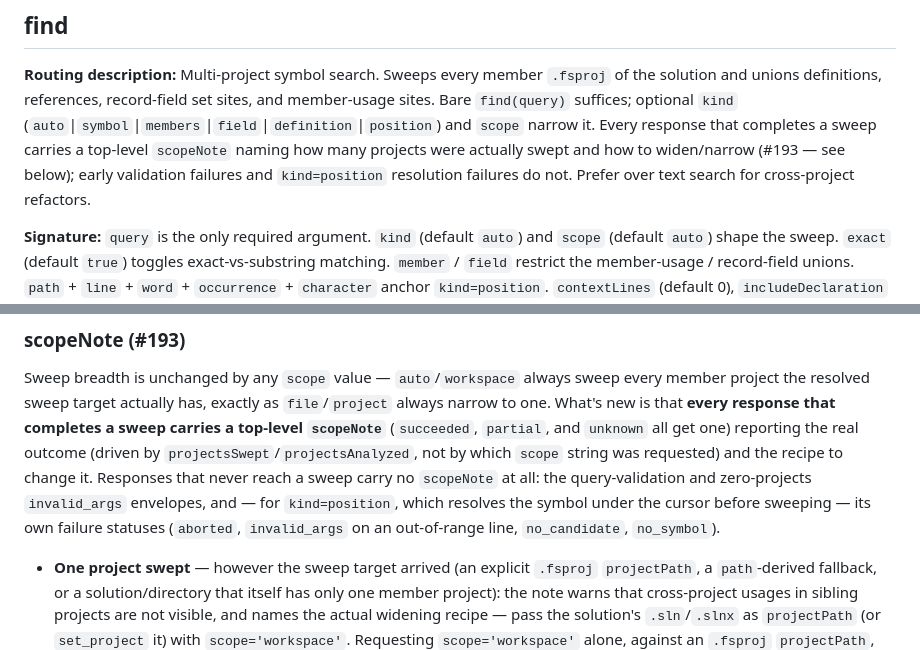
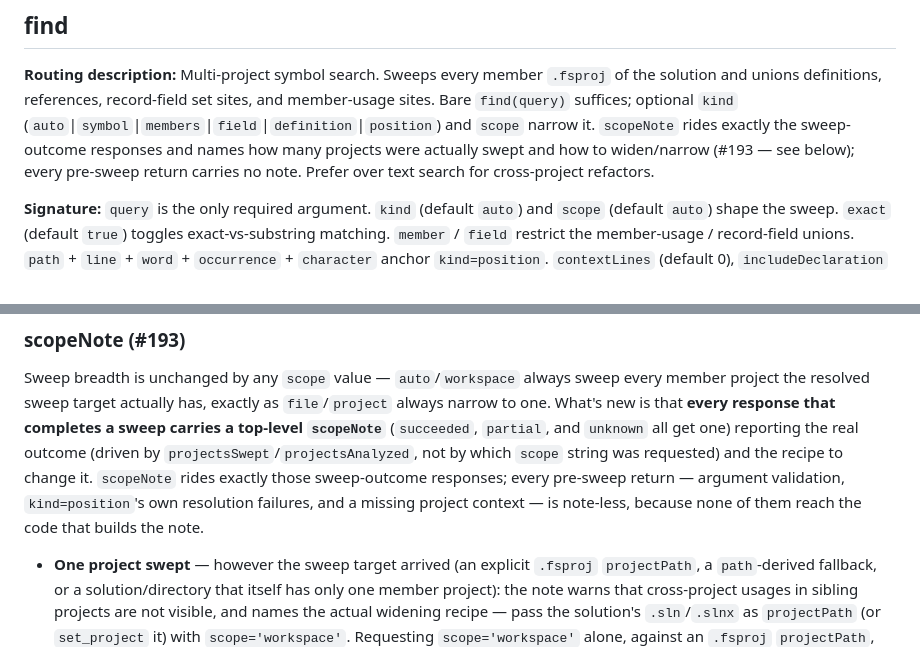
Before and after one commit to Neftedollar/FsLangMCP, a Markdown page: docs/tools-detailed.md, 2 parts joined by grey strips. Rendered like a GitHub page.

Commit message:
docs: replace the scopeNote note-less enumeration with the rule it rides on (#193)
The MF-1 fix listed specific note-less statuses (invalid_args, aborted,
no_candidate, no_symbol), but that list itself missed two more pre-sweep
returns: validateSourcePath's {status:"error", errorKind:"InvalidArgument"}
on a bad kind=position path, and the "find needs a project context"
invalid_args envelope emitted before any project resolution is attempted.
Any enumeration invites the next miss.

Replaced both passages with the rule the emitter actually implements:
scopeNote rides exactly the sweep-outcome responses (succeeded/partial/
unknown); every pre-sweep return -- argument validation, kind=position's
own resolution failures, and a missing project context -- is note-less,
because none of those paths reach the code that builds the note. No list
left to drift.

```diff
--- a/docs/tools-detailed.md
+++ b/docs/tools-detailed.md
@@ -19,10 +19,10 @@ The consolidation aliases below were removed in v0.13.1 and are no longer regist
 **Routing description:** Multi-project symbol search. Sweeps every member `.fsproj` of the
 solution and unions definitions, references, record-field set sites, and member-usage sites.
 Bare `find(query)` suffices; optional `kind`
-(`auto`|`symbol`|`members`|`field`|`definition`|`position`) and `scope` narrow it. Every response
-that completes a sweep carries a top-level `scopeNote` naming how many projects were actually
-swept and how to widen/narrow (#193 — see below); early validation failures and `kind=position`
-resolution failures do not. Prefer over text search for cross-project refactors.
+(`auto`|`symbol`|`members`|`field`|`definition`|`position`) and `scope` narrow it. `scopeNote`
+rides exactly the sweep-outcome responses and names how many projects were actually swept and how
+to widen/narrow (#193 — see below); every pre-sweep return carries no note. Prefer over text search
+for cross-project refactors.
 
 **Signature:** `query` is the only required argument. `kind` (default `auto`) and `scope` (default
 `auto`) shape the sweep. `exact` (default `true`) toggles exact-vs-substring matching. `member` /
@@ -46,10 +46,9 @@ project the resolved sweep target actually has, exactly as `file`/`project` alwa
 What's new is that **every response that completes a sweep carries a top-level `scopeNote`**
 (`succeeded`, `partial`, and `unknown` all get one) reporting the real outcome (driven by
 `projectsSwept`/`projectsAnalyzed`, not by which `scope` string was requested) and the recipe to
-change it. Responses that never reach a sweep carry no `scopeNote` at all: the query-validation and
-zero-projects `invalid_args` envelopes, and — for `kind=position`, which resolves the symbol under
-the cursor before sweeping — its own failure statuses (`aborted`, `invalid_args` on an out-of-range
-line, `no_candidate`, `no_symbol`).
+change it. `scopeNote` rides exactly those sweep-outcome responses; every pre-sweep return —
+argument validation, `kind=position`'s own resolution failures, and a missing project context — is
+note-less, because none of them reach the code that builds the note.
 
 - **One project swept** — however the sweep target arrived (an explicit `.fsproj` `projectPath`, a
   `path`-derived fallback, or a solution/directory that itself has only one member project): the
```
